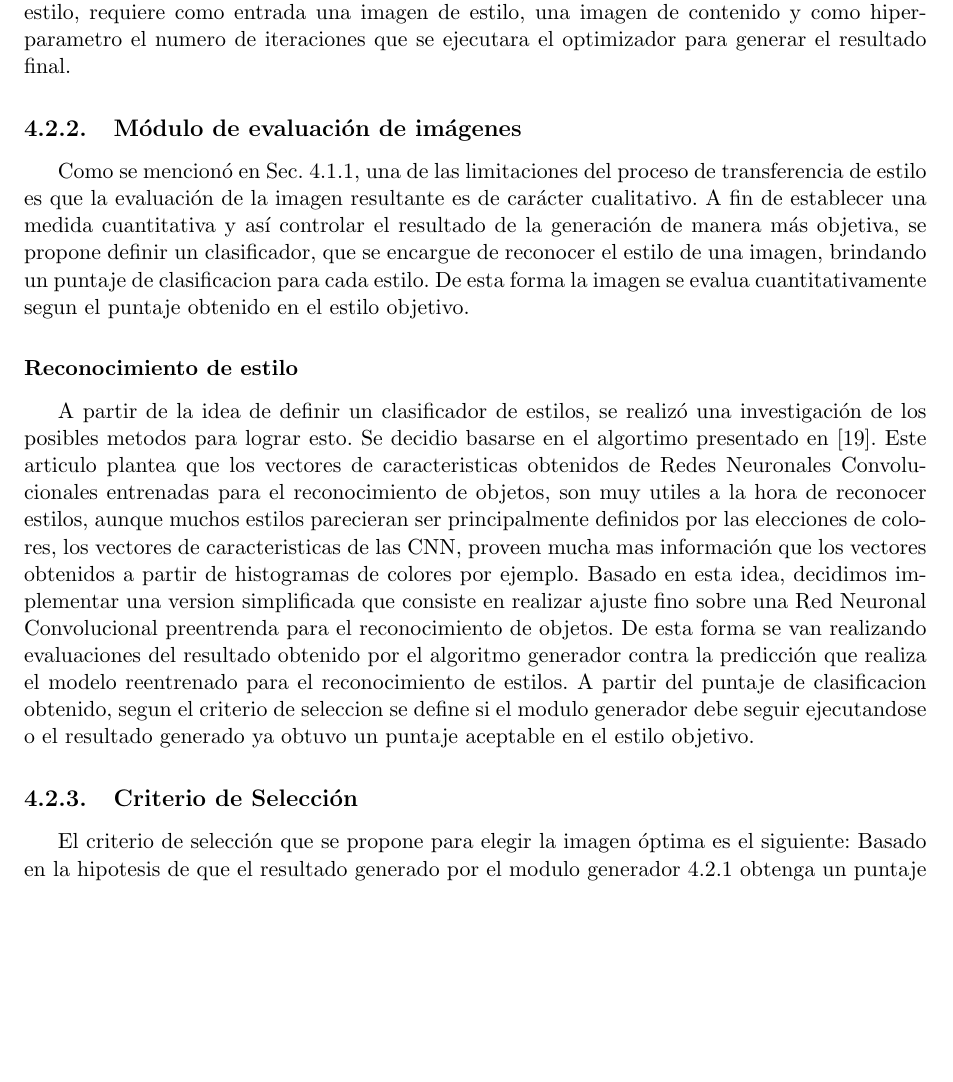
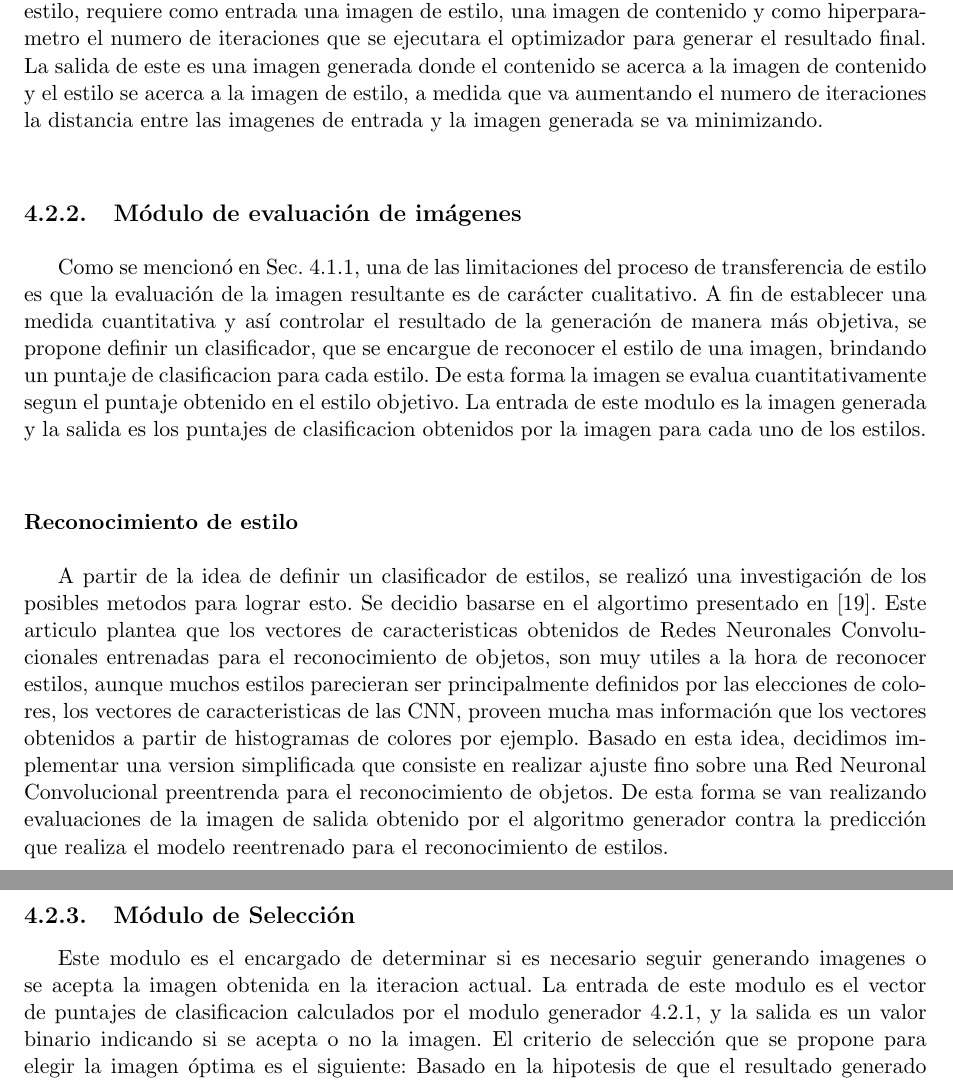
Before and after one commit to awolfmann/tesis, a LaTeX thesis (escrita/tesis.tex): part of page 36 of 48 before the commit and two parts of pages 36 and 37 of 48 after it, the two joined at a grey line, cut so that both start at the same text, the shorter picture padded with empty space. Compiled offline with pdfLaTeX.

Commit message:
avances en modulos de solucion

```diff
--- a/escrita/tesis.tex
+++ b/escrita/tesis.tex
@@ -1000,6 +1000,8 @@
     \subsection{Módulo de generación de imágenes \label{sec:generador}}
       En este modulo se implementa el algoritmo propuesto por Gatys, para la transferencia de estilo, requiere como entrada una imagen de estilo,
       una imagen de contenido y como hiperparametro el numero de iteraciones que se ejecutara el optimizador para generar el resultado final.
+      La salida de este es una imagen generada donde el contenido se acerca a la imagen de contenido  y el estilo se acerca a la imagen de estilo, a medida
+      que va aumentando el numero de iteraciones la distancia entre las imagenes de entrada y la imagen generada se va minimizando.
     \subsection{Módulo de evaluación de imágenes \label{sec:evaluador}}
       %% Como se mencionó anteriormente, para lo que respecta a las obras de arte, la evaluación suele ser cualitativa. Por lo que para poder establecer una métrica de comparación cuantitativa
       %% que permita evaluar el resultado generado, la idea que planteamos es implementar un modulo que reconozca el estilo de una imagen.
@@ -1007,17 +1009,20 @@
       la imagen resultante es de carácter cualitativo. A fin de establecer una medida cuantitativa y así controlar el resultado de la generación de
       manera más objetiva, se propone definir un clasificador, que se encargue de reconocer el estilo de una imagen, brindando un puntaje de clasificacion para cada estilo.
       De esta forma la imagen se evalua cuantitativamente segun el puntaje obtenido en el estilo objetivo.
+      La entrada de este modulo es la imagen generada y la salida es los puntajes de clasificacion obtenidos por la imagen para cada uno de los estilos.
+
       \subsubsection{Reconocimiento de estilo}
 	A partir de la idea de definir un clasificador de estilos, se realizó una investigación de los posibles metodos para lograr esto. Se decidio basarse en el algortimo presentado en \cite{Karayev:Style_Recognition}.
 	Este articulo plantea que los vectores de caracteristicas obtenidos de Redes Neuronales Convolucionales entrenadas para el reconocimiento de objetos, son muy utiles a la hora de
 	reconocer estilos, aunque muchos estilos parecieran ser principalmente definidos por las elecciones de colores, los vectores de caracteristicas de las CNN, proveen mucha mas información
 	que los vectores obtenidos a partir de histogramas de colores por ejemplo.
 	Basado en esta idea, decidimos implementar una version simplificada que consiste en realizar ajuste fino sobre una Red Neuronal Convolucional preentrenda para el reconocimiento de objetos.
-	De esta forma se van realizando evaluaciones del resultado obtenido por el algoritmo generador contra la predicción que realiza el modelo reentrenado para el reconocimiento de estilos.
-	A partir del puntaje de clasificacion obtenido, segun el criterio de seleccion se define si el modulo generador debe seguir ejecutandose o el resultado generado
-	ya obtuvo un puntaje aceptable en el estilo objetivo.
+	De esta forma se van realizando evaluaciones de la imagen de salida obtenido por el algoritmo generador contra la predicción que realiza el modelo reentrenado para el reconocimiento de estilos.
 
-    \subsection{Criterio de Selección \label{sec:seleccion}}
+
+    \subsection{Módulo de Selección \label{sec:seleccion}}
+      Este modulo es el encargado de determinar si es necesario seguir generando imagenes o se acepta la imagen obtenida en la iteracion actual. La entrada de este modulo
+      es el vector de puntajes de clasificacion calculados por el modulo generador \ref{sec:generador}, y la salida es un valor binario indicando si se acepta o no la imagen.
       El criterio de selección que se propone para elegir la imagen óptima es el siguiente:
       Basado en la hipotesis de que el resultado generado por el modulo generador \ref{sec:generador} obtenga un puntaje similar que la imagen de estilo en el modulo evaluador
       \ref{sec:evaluador}, se define una tolerancia del $\pm 20\%$ con respecto al puntaje obtenido por la imagen de estilo, en caso de que el resultado obtenga un puntaje que pertenezca
```
Also changed, not shown: escrita/tesis.tex (8 more changed lines).
